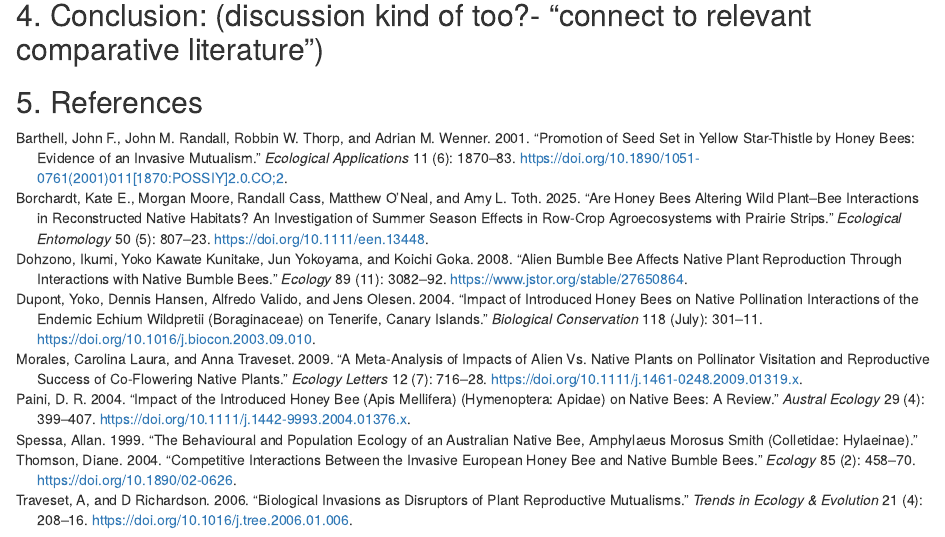
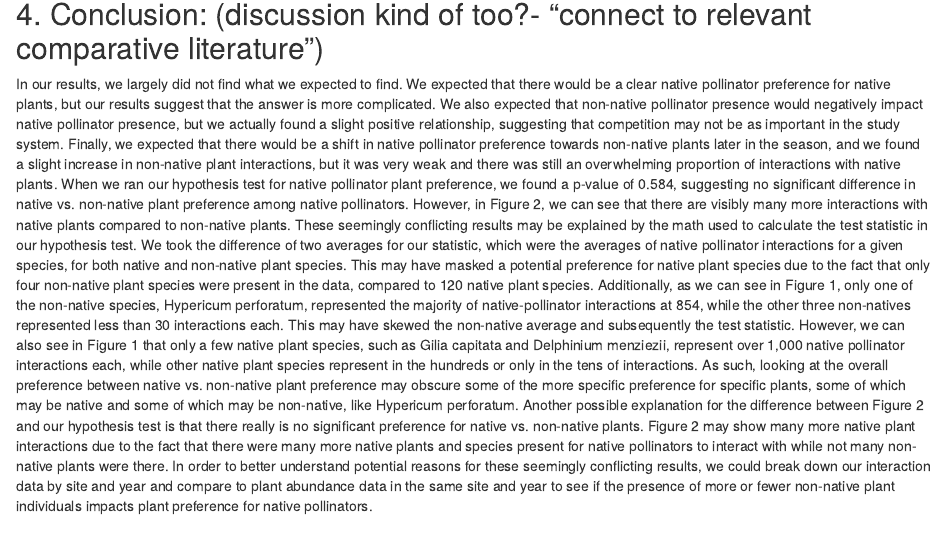
Before and after one commit to JordynnR/HJ_plant_pollinator_interactions_JR_and_LL, an R Markdown document (Final_writeup.Rmd): the page in a window 1100 px wide, from 17770 px down. Rendered offline with R 4.5, knitr and Pandoc, with nearby package versions; some code elsewhere in the file could not run offline.

Commit message:
added intro to conclusion and first paragraph of conclusion describing my results for question 1

```diff
--- a/Final_writeup.Rmd
+++ b/Final_writeup.Rmd
@@ -638,6 +638,7 @@ Figure 6.
 
 
 ## 4. Conclusion: (discussion kind of too?- "connect to relevant comparative literature")
-
+  In our results, we largely did not find what we expected to find. We expected that there would be a clear native pollinator preference for native plants, but our results suggest that the answer is more complicated. We also expected that non-native pollinator presence would negatively impact native pollinator presence, but we actually found a slight positive relationship, suggesting that competition may not be as important in the study system. Finally, we expected that there would be a shift in native pollinator preference towards non-native plants later in the season, and we found a slight increase in non-native plant interactions, but it was very weak and there was still an overwhelming proportion of interactions with native plants.
+  When we ran our hypothesis test for native pollinator plant preference, we found a p-value of 0.584, suggesting no significant difference in native vs. non-native plant preference among native pollinators. However, in Figure 2, we can see that there are visibly many more interactions with native plants compared to non-native plants. These seemingly conflicting results may be explained by the math used to calculate the test statistic in our hypothesis test. We took the difference of two averages for our statistic, which were the averages of native pollinator interactions for a given species, for both native and non-native plant species. This may have masked a potential preference for native plant species due to the fact that only four non-native plant species were present in the data, compared to 120 native plant species. Additionally, as we can see in Figure 1, only one of the non-native species, Hypericum perforatum, represented the majority of native-pollinator interactions at 854, while the other three non-natives represented less than 30 interactions each. This may have skewed the non-native average and subsequently the test statistic. However, we can also see in Figure 1 that only a few native plant species, such as Gilia capitata and Delphinium menziezii, represent over 1,000 native pollinator interactions each, while other native plant species represent in the hundreds or only in the tens of interactions. As such, looking at the overall preference between native vs. non-native plant preference may obscure some of the more specific preference for specific plants, some of which may be native and some of which may be non-native, like Hypericum perforatum. Another possible explanation for the difference between Figure 2 and our hypothesis test is that there really is no significant preference for native vs. non-native plants. Figure 2 may show many more native plant interactions due to the fact that there were many more native plants and species present for native pollinators to interact with while not many non-native plants were there. In order to better understand potential reasons for these seemingly conflicting results, we could break down our interaction data by site and year and compare to plant abundance data in the same site and year to see if the presence of more or fewer non-native plant individuals impacts plant preference for native pollinators.
 
 ## 5. References
```
